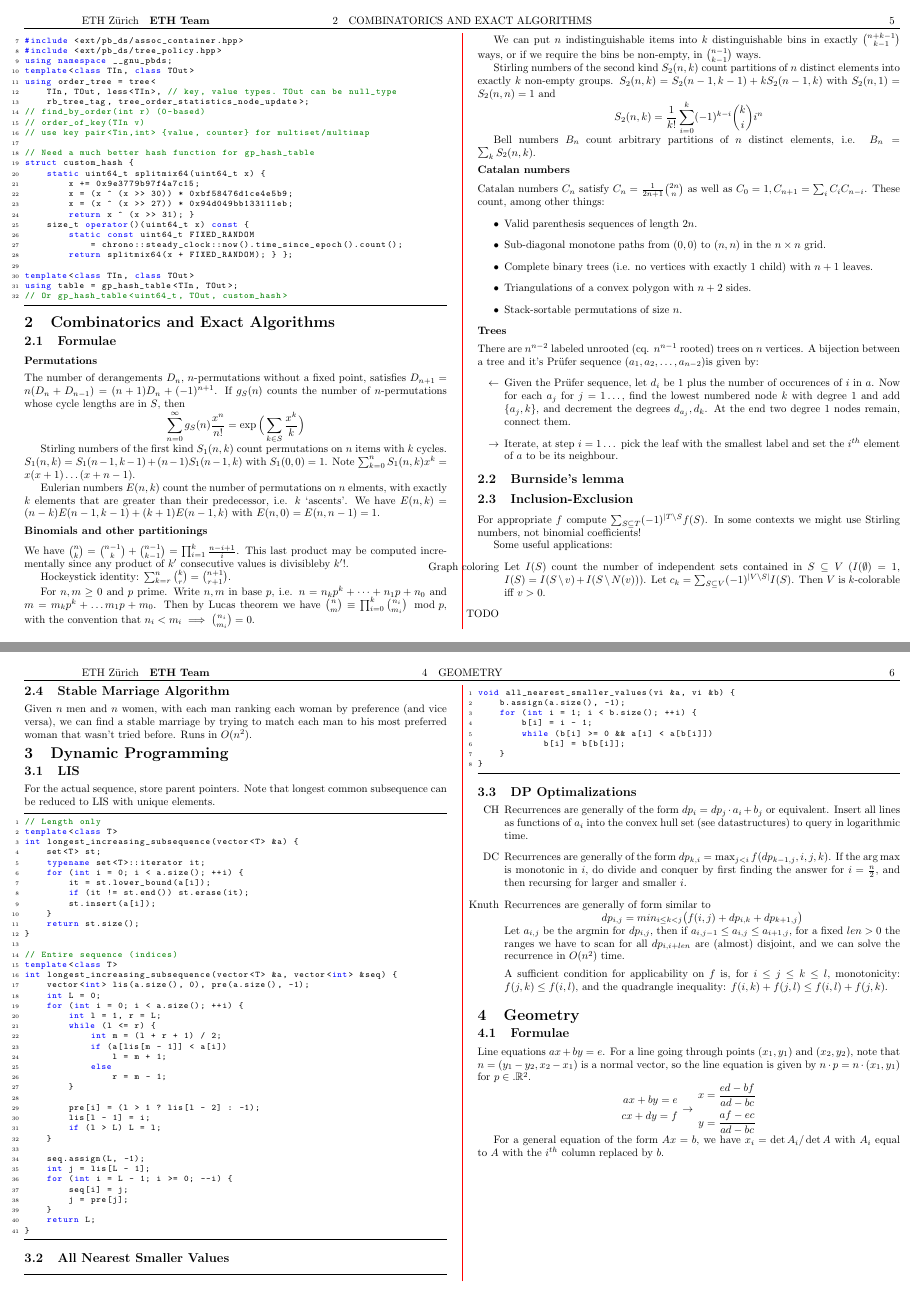
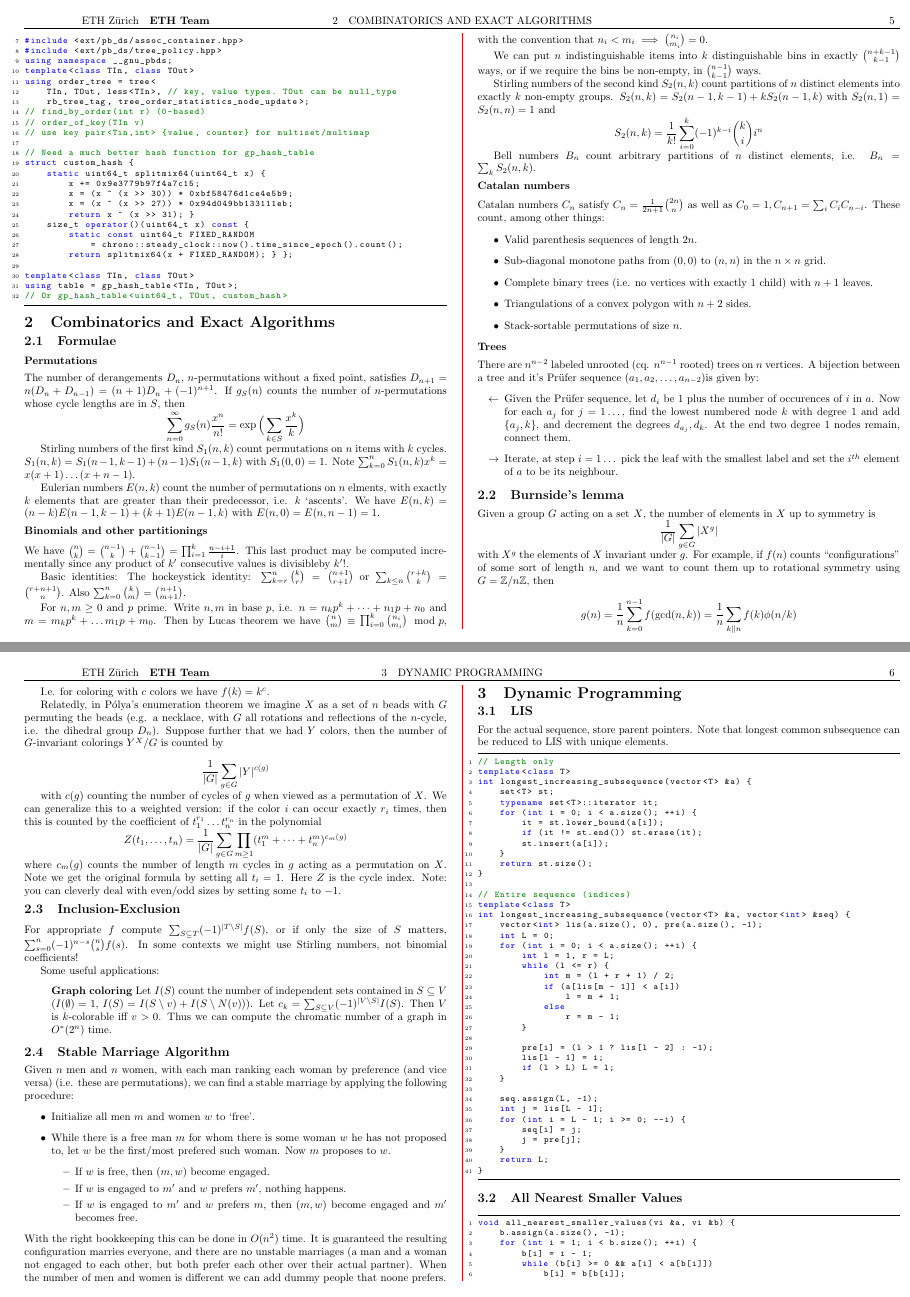
Before and after one commit to TimonKnigge/TCR, a LaTeX document (tcr.tex): pages 5 and 6 of 6 before the commit and pages 5 and 6 of 7 after it, joined at a grey line. Compiled offline with pdfLaTeX.

Commit message:
Finalize combinatorics.

```diff
--- a/tcr.tex
+++ b/tcr.tex
@@ -225,7 +225,10 @@ We have $\binom{n}{k} = \binom{n-1}{k}+\binom{n-1}{k-1} =
 incrementally since any product of $k'$ consecutive values is divisibleby
 $k'!$.
 
-Hockeystick identity: $\sum_{k=r}^n \binom{k}{r} = \binom{n+1}{r+1}$.
+Basic identities: The hockeystick identity: $\sum_{k=r}^n \binom{k}{r}
+	= \binom{n+1}{r+1}$
+or $\sum_{k\leq n}\binom{r+k}{k} = \binom{r+n+1}{n}$.
+Also $\sum_{k=0}^n \binom{k}{m} = \binom{n+1}{m+1}$.
 
 For $n, m \geq 0$ and $p$ prime. Write $n, m$ in base $p$, i.e.
 $n = n_k p^k + \dots + n_1 p + n_0$ and $m = m_k p^k + \dots m_1 p + m_0$. Then
@@ -274,27 +277,76 @@ $(a_1, a_2, \dots, a_{n-2})$is given by:
 \end{enumerate}
 
 \subsection{Burnside's lemma}
+Given a group $G$ acting on a set $X$, the number of elements in $X$ up to
+symmetry is $$\frac{1}{|G|}\sum_{g\in G} |X^g|$$ with $X^g$ the elements of
+$X$ invariant under $g$. For example, if $f(n)$ counts ``configurations''
+of some sort of length $n$, and we want to count them up to rotational symmetry
+using $G = \mathbb{Z}/n\mathbb{Z}$, then
+
+$$g(n) = \frac{1}{n} \sum_{k=0}^{n-1} f(\gcd(n, k))
+	= \frac{1}{n}\sum_{k \| n} f(k) \phi(n / k)$$
+
+I.e. for coloring with $c$ colors we have $f(k) = k^c$.
+
+Relatedly, in P\'olya's enumeration theorem we imagine $X$ as a set of $n$
+beads with $G$ permuting the beads (e.g. a necklace, with $G$ all rotations and
+reflections of the $n$-cycle, i.e. the dihedral group $D_n$).
+Suppose further that we had $Y$ colors, then
+the number of $G$-invariant colorings $Y^X / G$ is counted by
+
+$$\frac{1}{|G|}\sum_{g\in G} |Y|^{c(g)}$$
+
+with $c(g)$ counting the number of cycles of $g$ when viewed as a permutation
+of $X$. We can generalize this to a weighted version: if the color $i$ can
+occur exactly $r_i$ times, then this is counted by the coefficient of
+$t_1^{r_1}\dots t_n^{r_n}$ in the polynomial
+$$Z(t_1,\dots,t_n) = \frac{1}{|G|}\sum_{g\in G} \prod_{m\geq 1}
+	(t_1^m+\dots+t_n^m)^{c_m(g)}$$
+where $c_m(g)$ counts the number of length $m$ cycles in $g$ acting as a
+permutation on $X$. Note we get the original formula by setting all $t_i=1$.
+Here $Z$ is the cycle index. Note: you can cleverly deal with even/odd sizes
+by setting some $t_i$ to $-1$.
 
 
 \subsection{Inclusion-Exclusion}
 
-For appropriate $f$ compute $\sum_{S\subseteq T} (-1)^{|T\setminus S} f(S)$.
+For appropriate $f$ compute $\sum_{S\subseteq T} (-1)^{|T\setminus S|} f(S)$,
+or if only the size of $S$ matters, $\sum_{s=0}^n (-1)^{n-s} \binom{n}{s}f(s)$.
 In some contexts we might use Stirling numbers, not binomial coefficients!
 
 Some useful applications:
 \begin{enumerate}
-	\item[Graph coloring] Let $I(S)$ count the number of independent sets
+	\item[] \textbf{Graph coloring} Let $I(S)$ count the number
+		of independent sets
 		contained in $S \subseteq V$ ($I(\emptyset) = 1$,
 		$I(S) = I(S\setminus v) + I(S\setminus N(v))$). Let
 		$c_k = \sum_{S\subseteq V} (-1)^{|V\setminus S|} I(S)$. Then $V$
-		is $k$-colorable iff $v > 0$.
-	\item[TODO]
+		is $k$-colorable iff $v > 0$. Thus we can compute the chromatic
+		number of a graph in $O^*(2^n)$ time.
 \end{enumerate}
 
 \subsection{Stable Marriage Algorithm}
 Given $n$ men and $n$ women, with each man ranking each woman by preference
-(and vice versa), we can find a stable marriage by trying to match each man
-to his most preferred woman that wasn't tried before. Runs in $O(n^2)$.
+(and vice versa) (i.e. these are permutations),
+we can find a stable marriage by applying the following
+procedure:
+\begin{itemize}
+	\item Initialize all men $m$ and women $w$ to `free'.
+	\item While there is a free man $m$ for whom there is some woman $w$ he
+		has not proposed to, let $w$ be the first/most prefered such woman. Now
+		$m$ proposes to $w$.
+	\begin{itemize}
+		\item If $w$ is free, then $(m, w)$ become engaged.
+		\item If $w$ is engaged to $m'$ and $w$ prefers $m'$, nothing happens.
+		\item If $w$ is engaged to $m'$ and $w$ prefers $m$, then $(m, w)$
+			become engaged and $m'$ becomes free.
+	\end{itemize}
+\end{itemize}
+With the right bookkeeping this can be done in $O(n^2)$ time. It is guaranteed
+the resulting configuration marries everyone, and there are no unstable
+marriages (a man and a woman not engaged to each other, but both prefer each
+other over their actual partner). When the number of men and women is different
+we can add dummy people that noone prefers.
 
 \section{Dynamic Programming}
 
```
